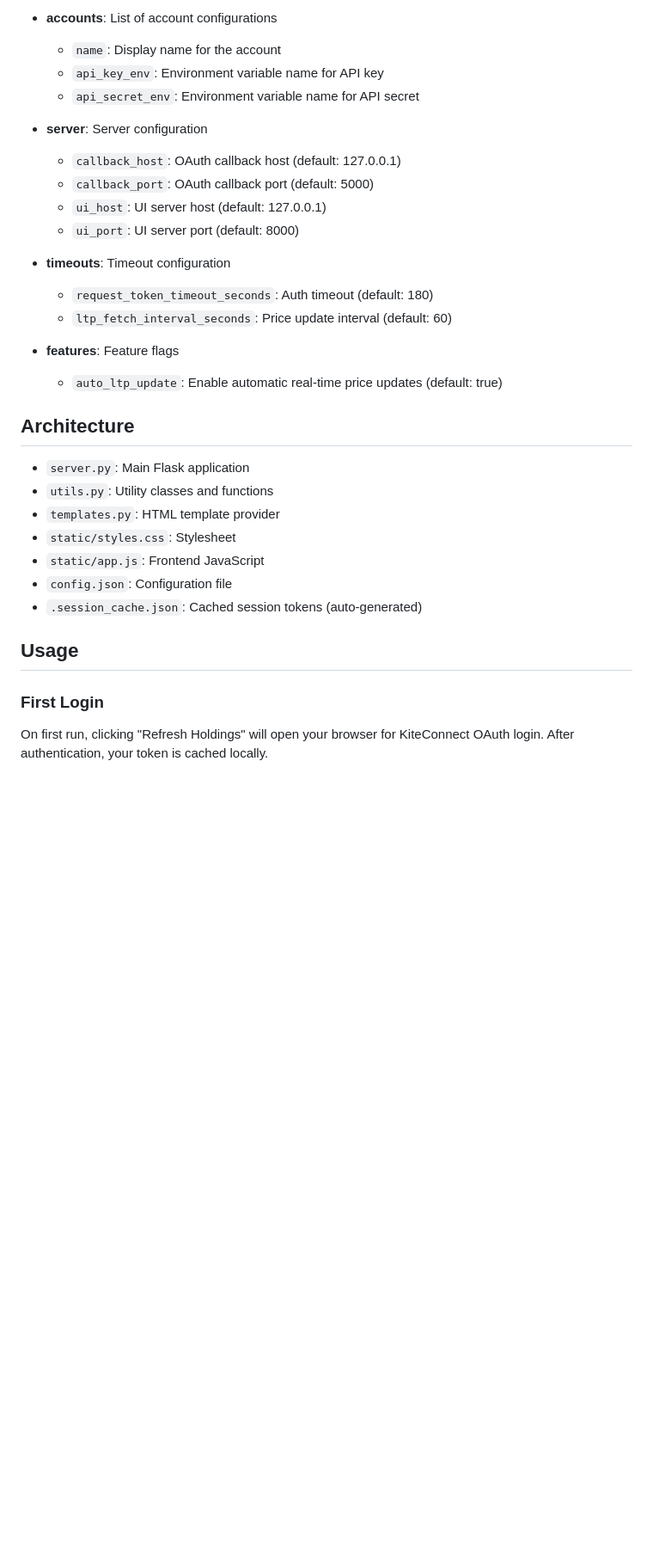
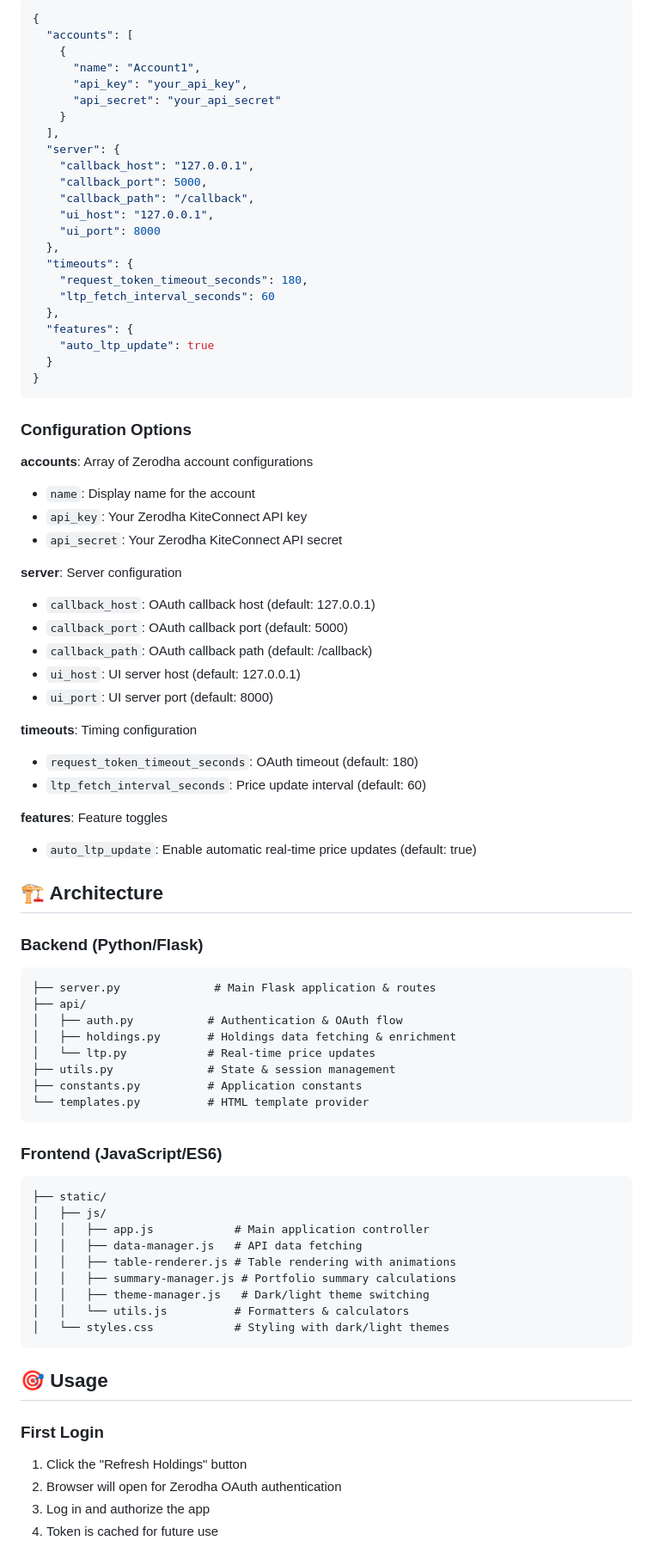
Before and after one commit to thecoducer/investment-portfolio-tracker, a Markdown page: README.md, the part around one of its changes. Shown at 86% size. GitHub-like rendering; blank space fills up the shorter version.

````diff
--- a/README.md
+++ b/README.md
@@ -63,34 +84,83 @@ A Flask-based web application for tracking mutual fund and stock holdings from Z
 
-- **accounts**: List of account configurations
-  - `name`: Display name for the account
-  - `api_key_env`: Environment variable name for API key
-  - `api_secret_env`: Environment variable name for API secret
+```json
+{
+  "accounts": [
+    {
+      "name": "Account1",
+      "api_key": "your_api_key",
+      "api_secret": "your_api_secret"
+    }
+  ],
+  "server": {
+    "callback_host": "127.0.0.1",
+    "callback_port": 5000,
+    "callback_path": "/callback",
+    "ui_host": "127.0.0.1",
+    "ui_port": 8000
+  },
+  "timeouts": {
+    "request_token_timeout_seconds": 180,
+    "ltp_fetch_interval_seconds": 60
+  },
+  "features": {
+    "auto_ltp_update": true
+  }
+}
+```
 
-- **server**: Server configuration
-  - `callback_host`: OAuth callback host (default: 127.0.0.1)
-  - `callback_port`: OAuth callback port (default: 5000)
-  - `ui_host`: UI server host (default: 127.0.0.1)
-  - `ui_port`: UI server port (default: 8000)
+### Configuration Options
 
-- **timeouts**: Timeout configuration
-  - `request_token_timeout_seconds`: Auth timeout (default: 180)
-  - `ltp_fetch_interval_seconds`: Price update interval (default: 60)
+**accounts**: Array of Zerodha account configurations
+- `name`: Display name for the account
+- `api_key`: Your Zerodha KiteConnect API key
+- `api_secret`: Your Zerodha KiteConnect API secret
 
-- **features**: Feature flags
-  - `auto_ltp_update`: Enable automatic real-time price updates (default: true)
+**server**: Server configuration
+- `callback_host`: OAuth callback host (default: 127.0.0.1)
+- `callback_port`: OAuth callback port (default: 5000)
+- `callback_path`: OAuth callback path (default: /callback)
+- `ui_host`: UI server host (default: 127.0.0.1)
+- `ui_port`: UI server port (default: 8000)
 
-## Architecture
+**timeouts**: Timing configuration
+- `request_token_timeout_seconds`: OAuth timeout (default: 180)
+- `ltp_fetch_interval_seconds`: Price update interval (default: 60)
 
-- `server.py`: Main Flask application
-- `utils.py`: Utility classes and functions
-- `templates.py`: HTML template provider
-- `static/styles.css`: Stylesheet
-- `static/app.js`: Frontend JavaScript
-- `config.json`: Configuration file
-- `.session_cache.json`: Cached session tokens (auto-generated)
+**features**: Feature toggles
+- `auto_ltp_update`: Enable automatic real-time price updates (default: true)
 
-## Usage
+## 🏗️ Architecture
+
+### Backend (Python/Flask)
+```
+├── server.py              # Main Flask application & routes
+├── api/
+│   ├── auth.py           # Authentication & OAuth flow
+│   ├── holdings.py       # Holdings data fetching & enrichment
+│   └── ltp.py            # Real-time price updates
+├── utils.py              # State & session management
+├── constants.py          # Application constants
+└── templates.py          # HTML template provider
+```
+
+### Frontend (JavaScript/ES6)
+```
+├── static/
+│   ├── js/
+│   │   ├── app.js            # Main application controller
+│   │   ├── data-manager.js   # API data fetching
+│   │   ├── table-renderer.js # Table rendering with animations
+│   │   ├── summary-manager.js # Portfolio summary calculations
+│   │   ├── theme-manager.js   # Dark/light theme switching
+│   │   └── utils.js          # Formatters & calculators
+│   └── styles.css            # Styling with dark/light themes
+```
+
+## 🎯 Usage
 
 ### First Login
-On first run, clicking "Refresh Holdings" will open your browser for KiteConnect OAuth login. After authentication, your token is cached locally.
+1. Click the "Refresh Holdings" button
+2. Browser will open for Zerodha OAuth authentication
+3. Log in and authorize the app
+4. Token is cached for future use
 
````
Also changed, not shown: other parts of README.md (+144 -69 lines).
